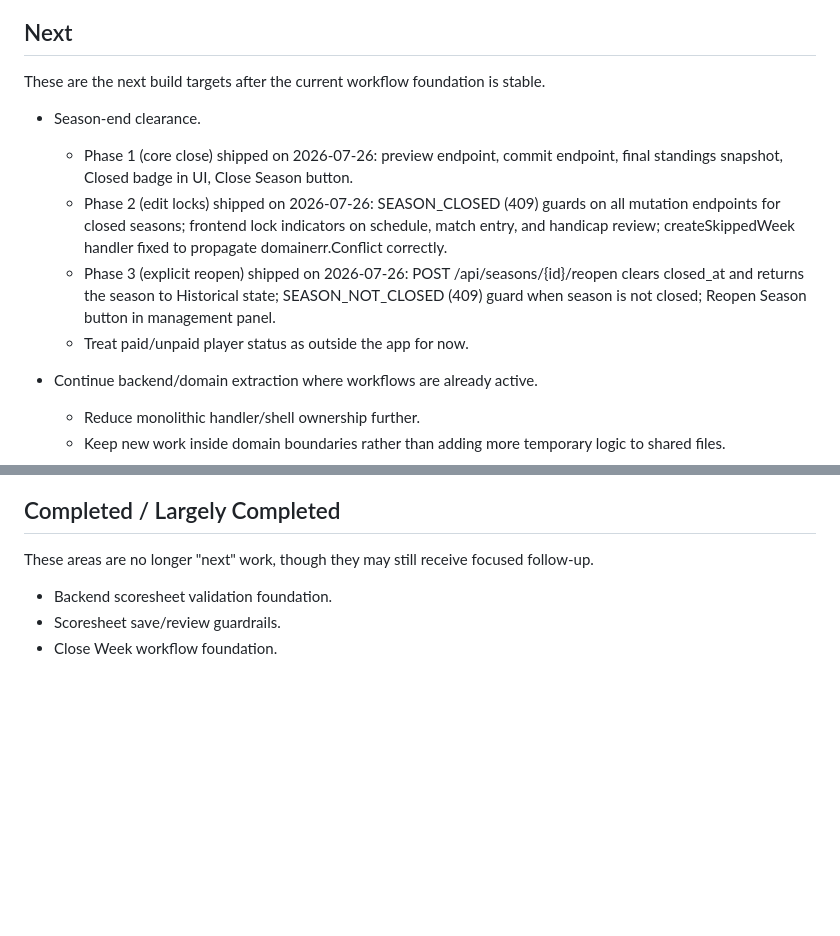
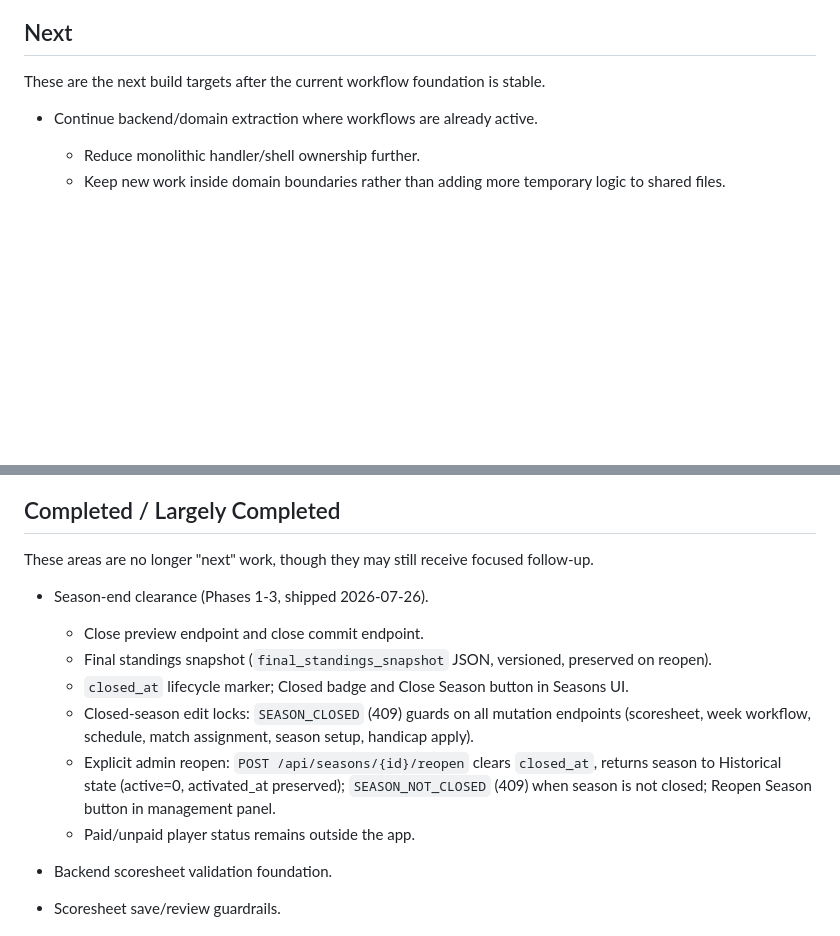
Before and after one commit to JJJASONM/league-app, a Markdown page: doc/roadmap.md, 2 parts joined by grey strips. GitHub-like rendering; blank space fills up the shorter version.

```diff
--- a/doc/roadmap.md
+++ b/doc/roadmap.md
@@ -54,18 +54,6 @@ These items should stay small enough to review and ship independently.
 
 These are the next build targets after the current workflow foundation is
 stable.
-
-- Season-end clearance.
-  - Phase 1 (core close) shipped on 2026-07-26: preview endpoint, commit
-    endpoint, final standings snapshot, Closed badge in UI, Close Season button.
-  - Phase 2 (edit locks) shipped on 2026-07-26: SEASON_CLOSED (409) guards on
-    all mutation endpoints for closed seasons; frontend lock indicators on
-    schedule, match entry, and handicap review; createSkippedWeek handler
-    fixed to propagate domainerr.Conflict correctly.
-  - Phase 3 (explicit reopen) shipped on 2026-07-26: POST /api/seasons/{id}/reopen
-    clears closed_at and returns the season to Historical state; SEASON_NOT_CLOSED
-    (409) guard when season is not closed; Reopen Season button in management panel.
-  - Treat paid/unpaid player status as outside the app for now.
 
 - Continue backend/domain extraction where workflows are already active.
   - Reduce monolithic handler/shell ownership further.
@@ -176,6 +164,17 @@ admin workflows are stable.
 These areas are no longer "next" work, though they may still receive focused
 follow-up.
 
+- Season-end clearance (Phases 1-3, shipped 2026-07-26).
+  - Close preview endpoint and close commit endpoint.
+  - Final standings snapshot (`final_standings_snapshot` JSON, versioned, preserved on reopen).
+  - `closed_at` lifecycle marker; Closed badge and Close Season button in Seasons UI.
+  - Closed-season edit locks: `SEASON_CLOSED` (409) guards on all mutation endpoints
+    (scoresheet, week workflow, schedule, match assignment, season setup, handicap apply).
+  - Explicit admin reopen: `POST /api/seasons/{id}/reopen` clears `closed_at`, returns
+    season to Historical state (active=0, activated_at preserved); `SEASON_NOT_CLOSED`
+    (409) when season is not closed; Reopen Season button in management panel.
+  - Paid/unpaid player status remains outside the app.
+
 - Backend scoresheet validation foundation.
 - Scoresheet save/review guardrails.
 - Close Week workflow foundation.
```
Also changed, not shown: doc/architecture-decisions.md (+7 -1 lines), 1 other file.
